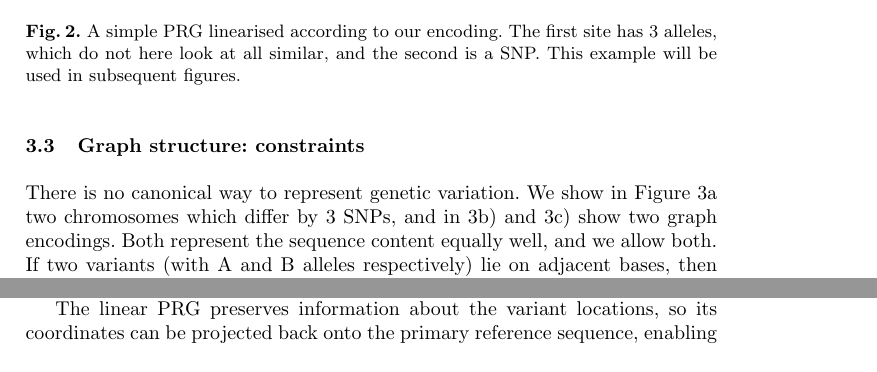
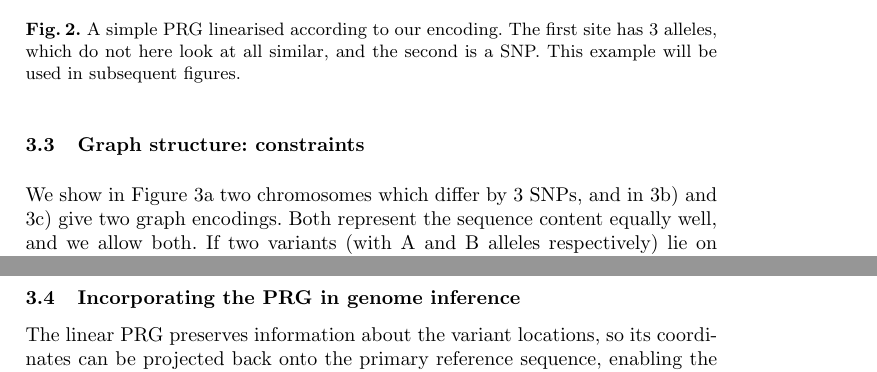
Before and after one commit to iqbal-lab-org/gramtools, a LaTeX paper (paper/wabi-draft.tex): two parts of pages 7 and 8 of 15, joined at a grey line, cut so that both start at the same text. Compiled offline with pdfLaTeX.

Commit message:
This version has a section on inference. I expect to delete the whole section in next commit

```diff
--- a/paper/wabi-draft.tex
+++ b/paper/wabi-draft.tex
@@ -148,7 +148,7 @@ An illustration of these steps on a toy example is given in Figure 2.
 
 
 \subsection{Graph structure: constraints}
-There is no canonical way to represent genetic variation. We show in Figure 3a two chromosomes which differ by 3 SNPs, and in 3b) and 3c) show two graph encodings. Both represent the sequence content equally well, and we allow both. If two variants (with A and B alleles respectively) lie on adjacent bases, then we amalgamate them into one event, and enumerate all AB possible sequences. However, we show in 3d) an example where a long deletion lies ``over" two other alleles. We would encode this in our PRG as shown in 3e). This works, but is not ideal; since there exist deletions which cover many thousands of bases, these can lie above many SNPs, and therefore many possible haplotypes. An alternative would be to allow ``nested" variation, where variants lie on top of other alleles, as shown in Figure 3f). This could certainly be encoded in our system, but we do not allow it for our initial implementation, as it would potentially impact mapping speed. Note that this constraint is shared by bwbble.
+We show in Figure 3a two chromosomes which differ by 3 SNPs, and in 3b) and 3c) give two graph encodings. Both represent the sequence content equally well, and we allow both. If two variants (with A and B alleles respectively) lie on adjacent bases, then we amalgamate them into one event, and enumerate all AB possible sequences. However, we show in 3d) an example where a long deletion lies ``over" two other alleles. We would encode this in our PRG as shown in 3e). This works, but is not ideal; since there exist deletions which cover many thousands of bases, these can lie above many SNPs, and therefore many possible haplotypes. An alternative would be to allow ``nested" variation, where variants lie on top of other alleles, as shown in Figure 3f). This could certainly be encoded in our system, but we do not allow it for our initial implementation, as it would potentially impact mapping speed. Note that this constraint is shared by bwbble.
 
 
 \begin{figure}
@@ -159,12 +159,13 @@ There is no canonical way to represent genetic variation. We show in Figure 3a t
 \end{figure}
 
 
+\subsection{Incorporating the PRG in genome inference}
+The linear PRG preserves information about the variant locations, so its coordinates can be projected back onto the primary reference sequence, enabling the integration with functional annotations and standard file formats. \\
+A path through the linear PRG is a string obtained by traversing the linear PRG and concatenating the non-variable segments with one sequence from each site that contains variation. If the first sequence is chosen from all variation sites, then the standard reference genome is obtained. For a haploid organism, selecting the best supported allele at each site produces the reference genome that is as close as possible to the sample, which can then be used with usual software for downstream variant calling analysis. For diploids and mixtures, not covered in this paper, our goal is to use the linear PRG mapping to genotype each of the variation sites, then use the link information from reads spanning multiple sites to phase adjacent variants and, infer a set of haplotypes that best explain the data (as in \cite{dilthey}), and finally only do full graph alignment to the graph of these haplotypes.
+\section{Variation aware backward search in vBWT}
+
 This vBWT construction allows variation-aware mapping through a modified backward search algorithm. The variation markers that surround homologous alleles prevent wrong alignment across their boundaries and ensure the right path is taken when a read crosses a region with multiple alternative sequences. Since these markers are unique to each variation site, we can locate the beginning and end of a site in the Burrows-Wheeler matrix. This enables reads to cross site junctions and map to the linear PRG when they span multiple sites of variation, allowing for new recombinations of known haplotypes. It also makes the method potentially adjustable for long reads. More importantly, \textit{the markers force the ends of alternative sequences coming from the same site to be sorted together in a separate block in the Burrows-Wheeler matrix, even if they do not have high sequence similarity}. Therefore, homologous alleles from each site can be queried concurrently instead of looping through every one of them and checking if they match the read, which would happen if the markers were the same for all sites and non-homologous alleles got mixed up.
 
-The linear PRG preserves information about the variant locations, so its coordinates can be projected back onto the primary reference sequence, enabling the integration with functional annotations and standard file formats. A path through the linear PRG is a string obtained by traversing the linear PRG and concatenating the non-variable segments with one sequence from each site that contains variation. If the first sequence is chosen from all variation sites, then the standard reference genome is obtained. For a haploid organism, selecting the best supported allele at each site produces the reference genome that is as close as possible to the sample, which can then be used with usual software for downstream variant calling analysis. For diploids and mixtures, not covered in this paper, our goal is to use the linear PRG mapping to genotype each of the variation sites, then use the link information from reads spanning multiple sites to phase adjacent variants and, infer a set of haplotypes that best explain the data (as in \cite{dilthey}), and finally only do full graph alignment to the graph of these haplotypes.
-
-
-\section{Variation aware backward search in vBWT}
 In this section, we present a modified backward search algorithm for exact matching against the vBWT that is aware of alternative sequence paths. When reads align to the non-variable part of the linear PRG or when a variant locus is long enough to enclose the entire read, the usual backward search algorithm can be used. Otherwise, when the read must cross variation site junctions in order to align, site identifiers and some alternative alleles must be ignored by the search. This means a read can align to multiple substrings of the linear PRG that may not be adjacent in the BWM, so the search can return multiple SA-intervals. This is illustrated in figure 2.
 
 \begin{figure}
```
Also changed, not shown: paper/wabi-draft.pdf, paper/wabi-draft.tex (2 more changed lines), 3 other files.
